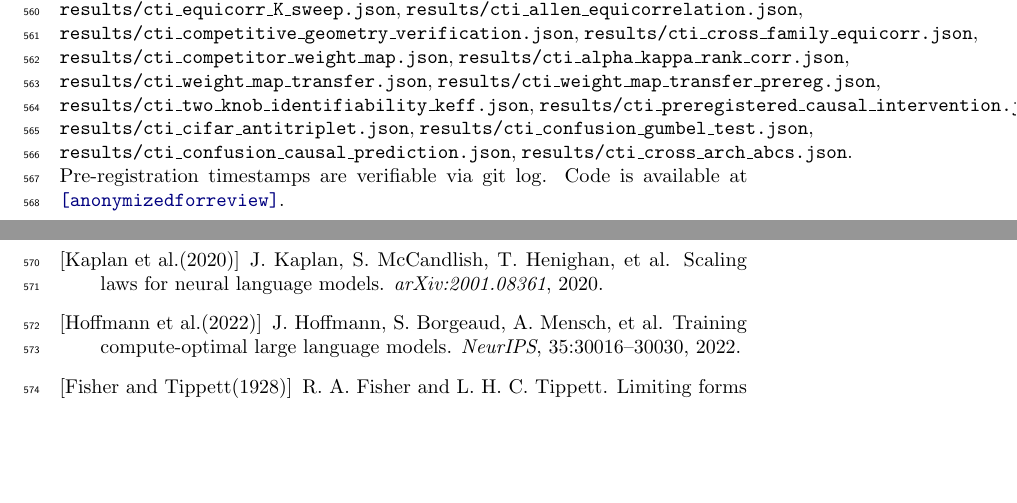
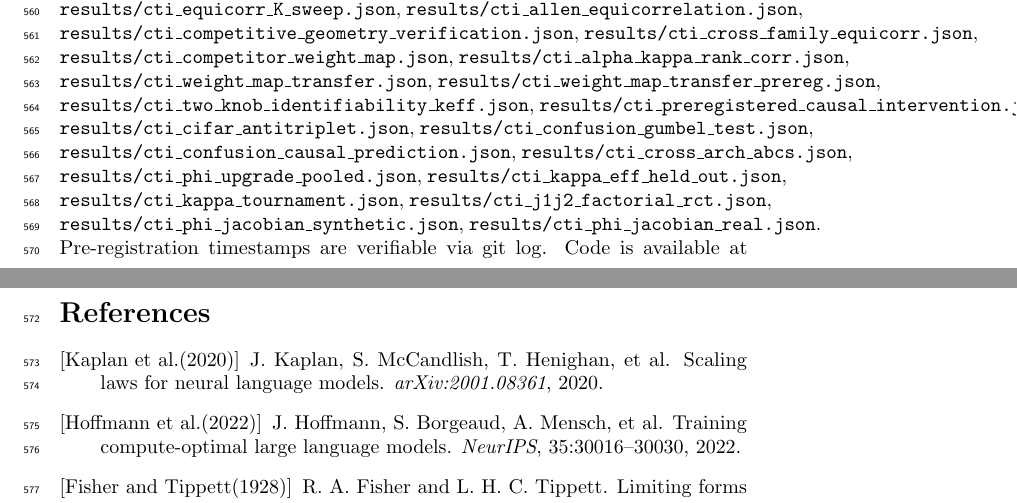
Before and after one commit to dl1683/ai-moonshots, a LaTeX paper (moonshot-fractal-embeddings/paper/cti_universal_law.tex): two parts of pages 19 and 20 of 31, joined at a grey line, cut so that both start at the same text, the shorter picture padded with empty space. Compiled offline with pdfLaTeX; a LaTeX package or settings file that is missing is left out.

Commit message:
Paper: add 6 missing appendix result files to reproducibility statement
cti_phi_upgrade_pooled, cti_kappa_eff_held_out, cti_kappa_tournament,
cti_j1j2_factorial_rct, cti_phi_jacobian_synthetic, cti_phi_jacobian_real
were referenced in Appendix competition-field section but omitted from
reproducibility statement (now 61 files total).

Co-Authored-By: Claude Sonnet 4.6 <noreply@anthropic.com>

```diff
--- a/moonshot-fractal-embeddings/paper/cti_universal_law.tex
+++ b/moonshot-fractal-embeddings/paper/cti_universal_law.tex
@@ -564,7 +564,7 @@ This decouples two distinct universality questions: (1) near-simplex geometry is
 Other open directions include a multilabel extension and independent replication.
 
 \section*{Reproducibility Statement}
-All numerical claims are taken directly from repository artifacts: \texttt{results/cti\_smollm2\_loao\_corrected.json}, \texttt{results/cti\_smollm2\_ood\_prediction.json}, \texttt{results/cti\_expanded\_blind\_ood.json}, \texttt{results/cti\_oneshot\_calibration\_ood.json}, \texttt{results/cti\_kappa\_nearest\_universal.json}, \texttt{results/rwkv\_preregistration.json}, \texttt{results/cti\_kappa\_loao\_per\_dataset.json}, \texttt{results/cti\_vit\_cross\_modality.json}, \texttt{results/cti\_resnet50\_cifar100.json}, \texttt{results/cti\_vit\_cifar100.json}, \texttt{results/cti\_noisefloor\_analysis.json}, \texttt{results/cti\_do\_intervention\_text.json}, \texttt{results/cti\_orthogonal\_factorial.json}, \texttt{results/cti\_checkpoint\_sweep.json}, \texttt{results/cti\_k\_scaling\_prediction.json}, \texttt{results/cti\_one\_point\_calibration.json}, \texttt{results/cti\_crossdataset\_topk.json}, \texttt{results/cti\_prospective\_new\_datasets.json}, \texttt{results/cti\_prospective\_k\_sweep.json}, \texttt{results/cti\_k\_boundary\_sweep.json}, \texttt{results/cti\_global\_vs\_single\_surgery.json}, \texttt{results/cti\_beyond\_1nn.json}, \texttt{results/cti\_crossdomain\_surgery.json}, \texttt{results/cti\_nlp\_linear\_regime\_surgery.json}, \texttt{results/cti\_kappa\_eff\_identifiability.json}, \texttt{results/cti\_2d\_causal\_surface.json}, \texttt{results/cti\_extended\_family\_loao.json}, \texttt{results/cti\_neuroscience\_cadieu2014.json}, \texttt{results/cti\_stringer2018b\_validation.json}, \texttt{results/cti\_allen\_neuropixels\_validation.json}, \texttt{results/cti\_allen\_all\_sessions\_complete.json}, \texttt{results/cti\_spread\_vs\_K.json}, \texttt{results/cti\_spread\_vs\_K\_n10.json}, \texttt{results/cti\_kappa\_universal\_comprehensive.json}, \texttt{results/cti\_beta\_constrained.json}, \texttt{results/cti\_multi\_k\_sweep.json}, \texttt{results/cti\_k10\_kappa\_sweep.json}, \texttt{results/cti\_neff\_pairwise\_extended.json}, \texttt{results/cti\_all\_models\_fit.json}, \texttt{results/dose\_response\_preregistration.json}, \texttt{results/cti\_equicorrelation\_deff.json}, \texttt{results/cti\_equicorr\_K\_sweep.json}, \texttt{results/cti\_allen\_equicorrelation.json}, \texttt{results/cti\_competitive\_geometry\_verification.json}, \texttt{results/cti\_cross\_family\_equicorr.json}, \texttt{results/cti\_competitor\_weight\_map.json}, \texttt{results/cti\_alpha\_kappa\_rank\_corr.json}, \texttt{results/cti\_weight\_map\_transfer.json}, \texttt{results/cti\_weight\_map\_transfer\_prereg.json}, \texttt{results/cti\_two\_knob\_identifiability\_keff.json}, \texttt{results/cti\_preregistered\_causal\_intervention.json}, \texttt{results/cti\_cifar\_antitriplet.json}, \texttt{results/cti\_confusion\_gumbel\_test.json}, \texttt{results/cti\_confusion\_causal\_prediction.json}, \texttt{results/cti\_cross\_arch\_abcs.json}. Pre-registration timestamps are verifiable via git log. Code is available at \url{[anonymized for review]}.
+All numerical claims are taken directly from repository artifacts: \texttt{results/cti\_smollm2\_loao\_corrected.json}, \texttt{results/cti\_smollm2\_ood\_prediction.json}, \texttt{results/cti\_expanded\_blind\_ood.json}, \texttt{results/cti\_oneshot\_calibration\_ood.json}, \texttt{results/cti\_kappa\_nearest\_universal.json}, \texttt{results/rwkv\_preregistration.json}, \texttt{results/cti\_kappa\_loao\_per\_dataset.json}, \texttt{results/cti\_vit\_cross\_modality.json}, \texttt{results/cti\_resnet50\_cifar100.json}, \texttt{results/cti\_vit\_cifar100.json}, \texttt{results/cti\_noisefloor\_analysis.json}, \texttt{results/cti\_do\_intervention\_text.json}, \texttt{results/cti\_orthogonal\_factorial.json}, \texttt{results/cti\_checkpoint\_sweep.json}, \texttt{results/cti\_k\_scaling\_prediction.json}, \texttt{results/cti\_one\_point\_calibration.json}, \texttt{results/cti\_crossdataset\_topk.json}, \texttt{results/cti\_prospective\_new\_datasets.json}, \texttt{results/cti\_prospective\_k\_sweep.json}, \texttt{results/cti\_k\_boundary\_sweep.json}, \texttt{results/cti\_global\_vs\_single\_surgery.json}, \texttt{results/cti\_beyond\_1nn.json}, \texttt{results/cti\_crossdomain\_surgery.json}, \texttt{results/cti\_nlp\_linear\_regime\_surgery.json}, \texttt{results/cti\_kappa\_eff\_identifiability.json}, \texttt{results/cti\_2d\_causal\_surface.json}, \texttt{results/cti\_extended\_family\_loao.json}, \texttt{results/cti\_neuroscience\_cadieu2014.json}, \texttt{results/cti\_stringer2018b\_validation.json}, \texttt{results/cti\_allen\_neuropixels\_validation.json}, \texttt{results/cti\_allen\_all\_sessions\_complete.json}, \texttt{results/cti\_spread\_vs\_K.json}, \texttt{results/cti\_spread\_vs\_K\_n10.json}, \texttt{results/cti\_kappa\_universal\_comprehensive.json}, \texttt{results/cti\_beta\_constrained.json}, \texttt{results/cti\_multi\_k\_sweep.json}, \texttt{results/cti\_k10\_kappa\_sweep.json}, \texttt{results/cti\_neff\_pairwise\_extended.json}, \texttt{results/cti\_all\_models\_fit.json}, \texttt{results/dose\_response\_preregistration.json}, \texttt{results/cti\_equicorrelation\_deff.json}, \texttt{results/cti\_equicorr\_K\_sweep.json}, \texttt{results/cti\_allen\_equicorrelation.json}, \texttt{results/cti\_competitive\_geometry\_verification.json}, \texttt{results/cti\_cross\_family\_equicorr.json}, \texttt{results/cti\_competitor\_weight\_map.json}, \texttt{results/cti\_alpha\_kappa\_rank\_corr.json}, \texttt{results/cti\_weight\_map\_transfer.json}, \texttt{results/cti\_weight\_map\_transfer\_prereg.json}, \texttt{results/cti\_two\_knob\_identifiability\_keff.json}, \texttt{results/cti\_preregistered\_causal\_intervention.json}, \texttt{results/cti\_cifar\_antitriplet.json}, \texttt{results/cti\_confusion\_gumbel\_test.json}, \texttt{results/cti\_confusion\_causal\_prediction.json}, \texttt{results/cti\_cross\_arch\_abcs.json}, \texttt{results/cti\_phi\_upgrade\_pooled.json}, \texttt{results/cti\_kappa\_eff\_held\_out.json}, \texttt{results/cti\_kappa\_tournament.json}, \texttt{results/cti\_j1j2\_factorial\_rct.json}, \texttt{results/cti\_phi\_jacobian\_synthetic.json}, \texttt{results/cti\_phi\_jacobian\_real.json}. Pre-registration timestamps are verifiable via git log. Code is available at \url{[anonymized for review]}.
 
 \begin{thebibliography}{99}
 
```
